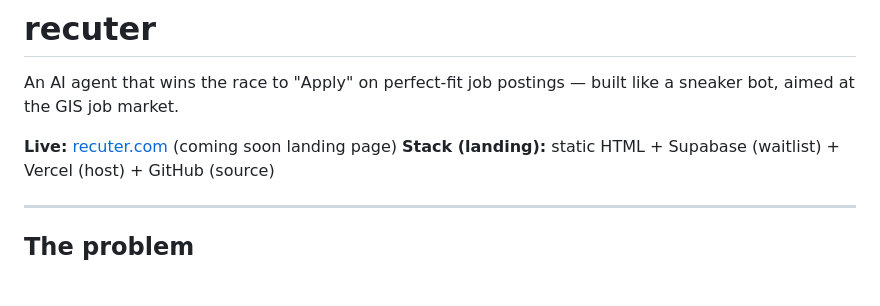
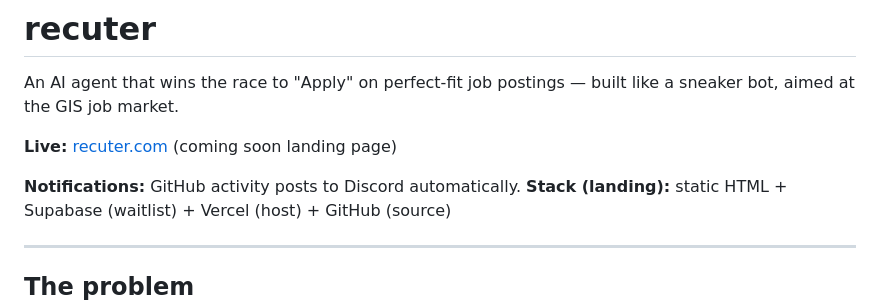
Before and after one commit to mattgiss/recuter, a Markdown page: README.md, the part around the change. Rendered like a GitHub page; blank space fills up the shorter version.

Commit message:
Note Discord notification integration in README
https://claude.ai/code/session_01DZLULDhY26QRENUC8YoNEs

```diff
--- a/README.md
+++ b/README.md
@@ -3,6 +3,8 @@
 An AI agent that wins the race to "Apply" on perfect-fit job postings — built like a sneaker bot, aimed at the GIS job market.
 
 **Live:** [recuter.com](https://recuter.com) (coming soon landing page)
+
+**Notifications:** GitHub activity posts to Discord automatically.
 **Stack (landing):** static HTML + Supabase (waitlist) + Vercel (host) + GitHub (source)
 
 ---
```
